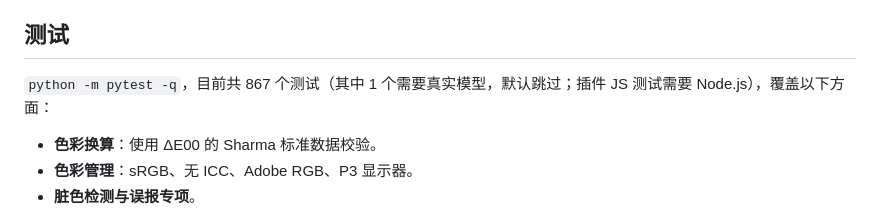
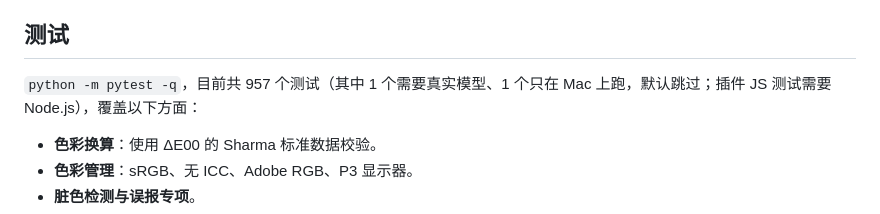
Before and after one commit to haochixiong/bear, a Markdown page: README.md, the part around the change. Drawn GitHub-style.

```diff
--- a/README.md
+++ b/README.md
@@ -288,7 +288,7 @@ colordoctor tones        （列出影调风格和九种影调）
 
 ## 测试
 
-`python -m pytest -q`，目前共 867 个测试（其中 1 个需要真实模型，默认跳过；插件 JS 测试需要 Node.js），覆盖以下方面：
+`python -m pytest -q`，目前共 957 个测试（其中 1 个需要真实模型、1 个只在 Mac 上跑，默认跳过；插件 JS 测试需要 Node.js），覆盖以下方面：
 
 - **色彩换算**：使用 ΔE00 的 Sharma 标准数据校验。
 - **色彩管理**：sRGB、无 ICC、Adobe RGB、P3 显示器。
```
Also changed, not shown: docs/AUDIT.md (+1 -1 lines).
